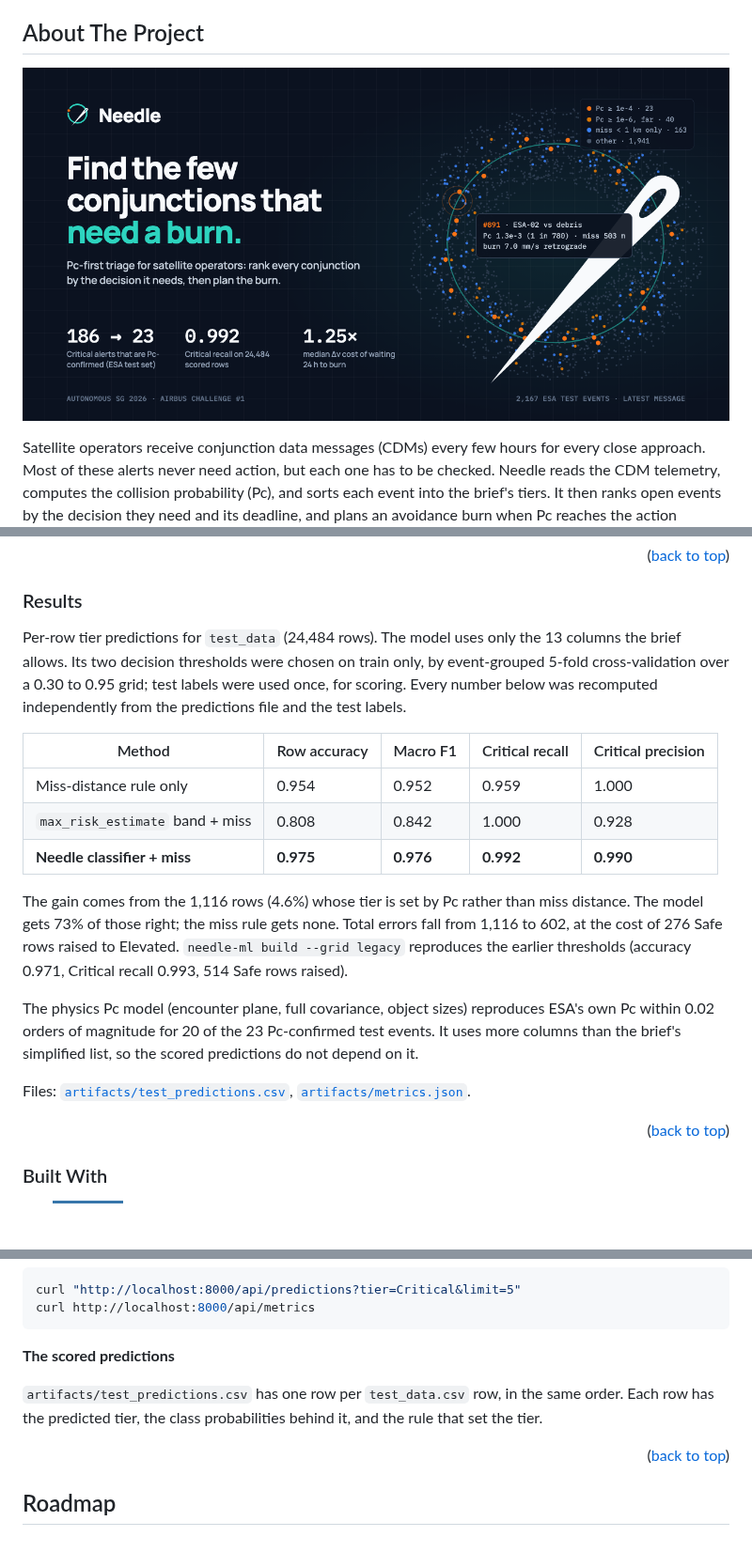
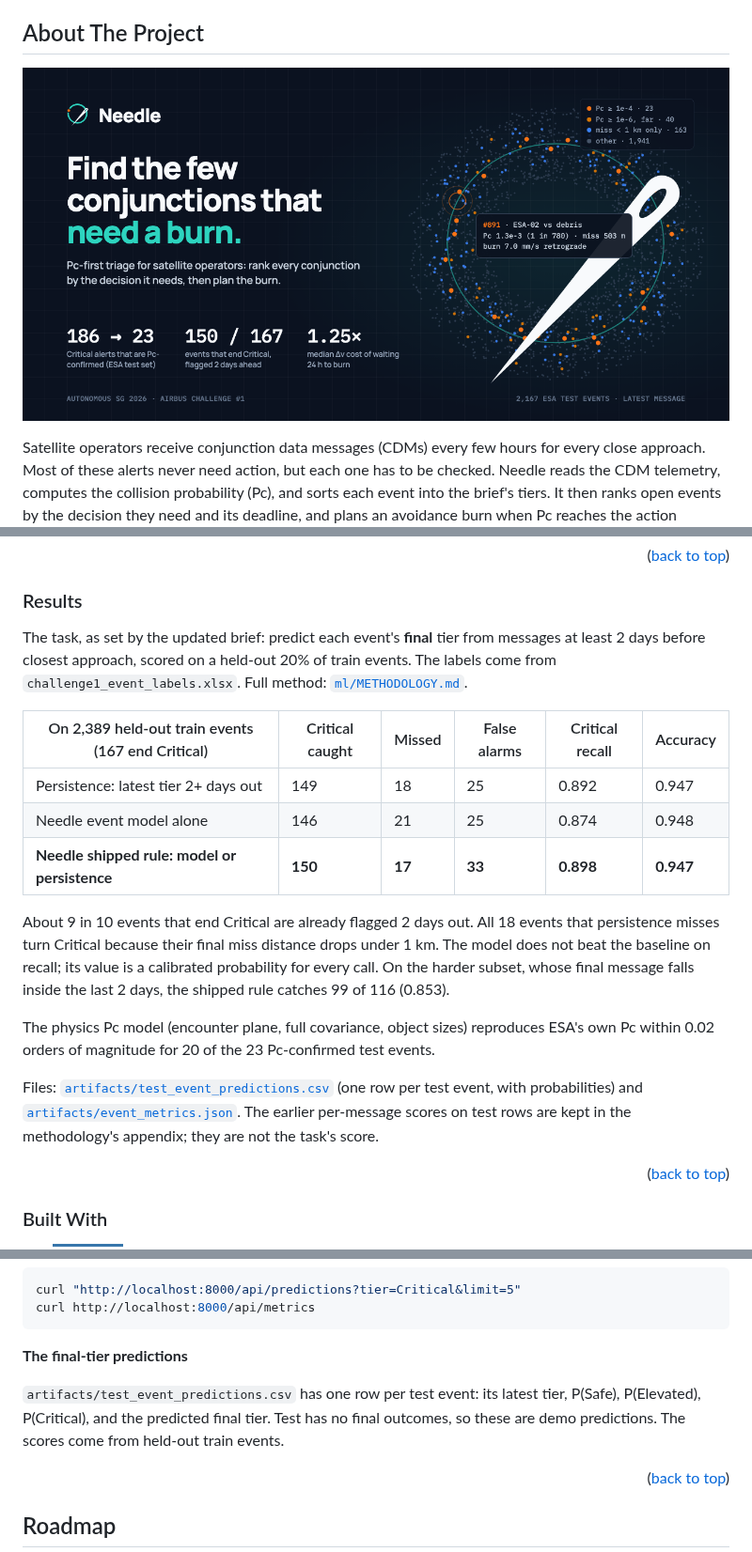
Before and after one commit to Ducksss/needle, a Markdown page: README.md, 3 parts joined by grey strips. Shown at 94% size. Rendered like a GitHub page; pictures changed too: docs/brand/needle-cover.png; badges without logos; blank space fills up the shorter version.

````diff
--- a/README.md
+++ b/README.md
@@ -91,19 +91,19 @@ What it adds over a distance alarm:
 
 ### Results
 
-Per-row tier predictions for `test_data` (24,484 rows). The model uses only the 13 columns the brief allows. Its two decision thresholds were chosen on train only, by event-grouped 5-fold cross-validation over a 0.30 to 0.95 grid; test labels were used once, for scoring. Every number below was recomputed independently from the predictions file and the test labels.
+The task, as set by the updated brief: predict each event's **final** tier from messages at least 2 days before closest approach, scored on a held-out 20% of train events. The labels come from `challenge1_event_labels.xlsx`. Full method: [`ml/METHODOLOGY.md`](ml/METHODOLOGY.md).
 
-| Method | Row accuracy | Macro F1 | Critical recall | Critical precision |
-|---|---|---|---|---|
-| Miss-distance rule only | 0.954 | 0.952 | 0.959 | 1.000 |
-| `max_risk_estimate` band + miss | 0.808 | 0.842 | 1.000 | 0.928 |
-| **Needle classifier + miss** | **0.975** | **0.976** | **0.992** | **0.990** |
+| On 2,389 held-out train events (167 end Critical) | Critical caught | Missed | False alarms | Critical recall | Accuracy |
+|---|---|---|---|---|---|
+| Persistence: latest tier 2+ days out | 149 | 18 | 25 | 0.892 | 0.947 |
+| Needle event model alone | 146 | 21 | 25 | 0.874 | 0.948 |
+| **Needle shipped rule: model or persistence** | **150** | **17** | **33** | **0.898** | **0.947** |
 
-The gain comes from the 1,116 rows (4.6%) whose tier is set by Pc rather than miss distance. The model gets 73% of those right; the miss rule gets none. Total errors fall from 1,116 to 602, at the cost of 276 Safe rows raised to Elevated. `needle-ml build --grid legacy` reproduces the earlier thresholds (accuracy 0.971, Critical recall 0.993, 514 Safe rows raised).
+About 9 in 10 events that end Critical are already flagged 2 days out. All 18 events that persistence misses turn Critical because their final miss distance drops under 1 km. The model does not beat the baseline on recall; its value is a calibrated probability for every call. On the harder subset, whose final message falls inside the last 2 days, the shipped rule catches 99 of 116 (0.853).
 
-The physics Pc model (encounter plane, full covariance, object sizes) reproduces ESA's own Pc within 0.02 orders of magnitude for 20 of the 23 Pc-confirmed test events. It uses more columns than the brief's simplified list, so the scored predictions do not depend on it.
+The physics Pc model (encounter plane, full covariance, object sizes) reproduces ESA's own Pc within 0.02 orders of magnitude for 20 of the 23 Pc-confirmed test events.
 
-Files: [`artifacts/test_predictions.csv`](artifacts/test_predictions.csv), [`artifacts/metrics.json`](artifacts/metrics.json).
+Files: [`artifacts/test_event_predictions.csv`](artifacts/test_event_predictions.csv) (one row per test event, with probabilities) and [`artifacts/event_metrics.json`](artifacts/event_metrics.json). The earlier per-message scores on test rows are kept in the methodology's appendix; they are not the task's score.
 
 <p align="right">(<a href="#readme-top">back to top</a>)</p>
 
@@ -188,9 +188,9 @@ curl "http://localhost:8000/api/predictions?tier=Critical&limit=5"
 curl http://localhost:8000/api/metrics
 ```
 
-**The scored predictions**
+**The final-tier predictions**
 
-`artifacts/test_predictions.csv` has one row per `test_data.csv` row, in the same order. Each row has the predicted tier, the class probabilities behind it, and the rule that set the tier.
+`artifacts/test_event_predictions.csv` has one row per test event: its latest tier, P(Safe), P(Elevated), P(Critical), and the predicted final tier. Test has no final outcomes, so these are demo predictions. The scores come from held-out train events.
 
 <p align="right">(<a href="#readme-top">back to top</a>)</p>
 
````
Also changed, not shown: other parts of README.md (+2 -2 lines), contracts/README.md (+19 -2 lines), ml/METHODOLOGY.md (added, +159 -0 lines), 10 other files.
